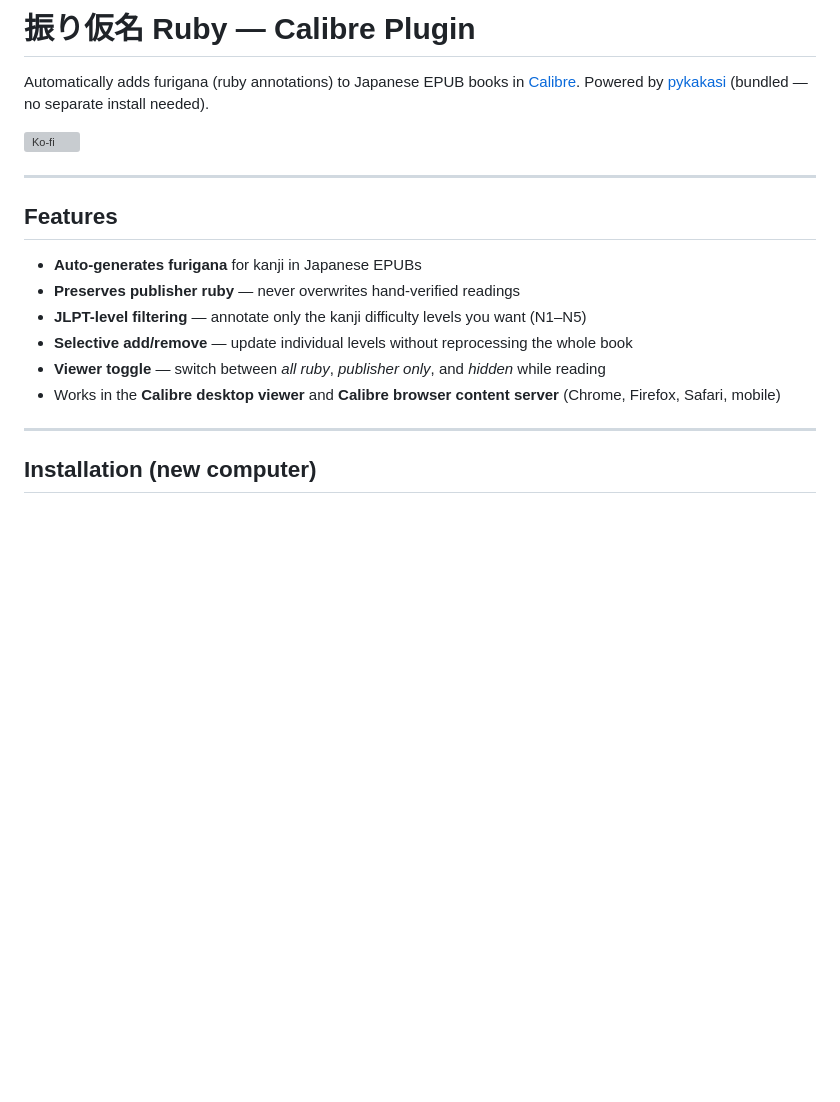
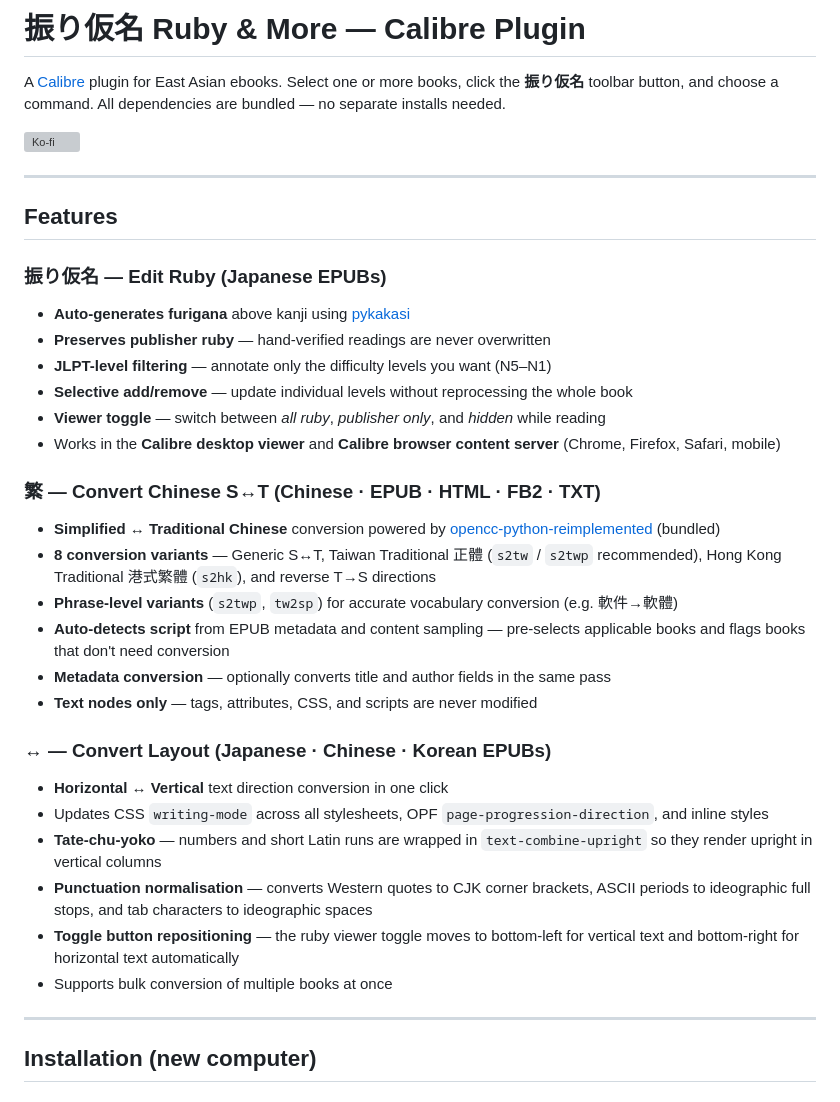
Before and after one commit to tobethesidekick/furigana-ruby, a Markdown page: README.md, the part around the change. Drawn GitHub-style; blank space fills up the shorter version; grey boxes are pictures that could not be loaded.

Commit message:
Update README title and expand Features section for all three functions
Co-Authored-By: Claude Sonnet 4.5 <noreply@anthropic.com>

```diff
--- a/README.md
+++ b/README.md
@@ -1,6 +1,6 @@
-# 振り仮名 Ruby — Calibre Plugin
+# 振り仮名 Ruby & More — Calibre Plugin
 
-Automatically adds furigana (ruby annotations) to Japanese EPUB books in [Calibre](https://calibre-ebook.com). Powered by [pykakasi](https://github.com/miurahr/pykakasi) (bundled — no separate install needed).
+A [Calibre](https://calibre-ebook.com) plugin for East Asian ebooks. Select one or more books, click the **振り仮名** toolbar button, and choose a command. All dependencies are bundled — no separate installs needed.
 
 [![Ko-fi](https://ko-fi.com/img/githubbutton_sm.svg)](https://ko-fi.com/tobethesidekick)
 
@@ -8,12 +8,29 @@ Automatically adds furigana (ruby annotations) to Japanese EPUB books in [Calibr
 
 ## Features
 
-- **Auto-generates furigana** for kanji in Japanese EPUBs
-- **Preserves publisher ruby** — never overwrites hand-verified readings
-- **JLPT-level filtering** — annotate only the kanji difficulty levels you want (N1–N5)
+### 振り仮名 — Edit Ruby (Japanese EPUBs)
+- **Auto-generates furigana** above kanji using [pykakasi](https://github.com/miurahr/pykakasi)
+- **Preserves publisher ruby** — hand-verified readings are never overwritten
+- **JLPT-level filtering** — annotate only the difficulty levels you want (N5–N1)
 - **Selective add/remove** — update individual levels without reprocessing the whole book
 - **Viewer toggle** — switch between *all ruby*, *publisher only*, and *hidden* while reading
 - Works in the **Calibre desktop viewer** and **Calibre browser content server** (Chrome, Firefox, Safari, mobile)
+
+### 繁 — Convert Chinese S↔T (Chinese · EPUB · HTML · FB2 · TXT)
+- **Simplified ↔ Traditional Chinese** conversion powered by [opencc-python-reimplemented](https://github.com/yichen0831/opencc-python-reimplemented) (bundled)
+- **8 conversion variants** — Generic S↔T, Taiwan Traditional 正體 (`s2tw` / `s2twp` recommended), Hong Kong Traditional 港式繁體 (`s2hk`), and reverse T→S directions
+- **Phrase-level variants** (`s2twp`, `tw2sp`) for accurate vocabulary conversion (e.g. 軟件→軟體)
+- **Auto-detects script** from EPUB metadata and content sampling — pre-selects applicable books and flags books that don't need conversion
+- **Metadata conversion** — optionally converts title and author fields in the same pass
+- **Text nodes only** — tags, attributes, CSS, and scripts are never modified
+
+### ↔ — Convert Layout (Japanese · Chinese · Korean EPUBs)
+- **Horizontal ↔ Vertical** text direction conversion in one click
+- Updates CSS `writing-mode` across all stylesheets, OPF `page-progression-direction`, and inline styles
+- **Tate-chu-yoko** — numbers and short Latin runs are wrapped in `text-combine-upright` so they render upright in vertical columns
+- **Punctuation normalisation** — converts Western quotes to CJK corner brackets, ASCII periods to ideographic full stops, and tab characters to ideographic spaces
+- **Toggle button repositioning** — the ruby viewer toggle moves to bottom-left for vertical text and bottom-right for horizontal text automatically
+- Supports bulk conversion of multiple books at once
 
 ---
 
```
